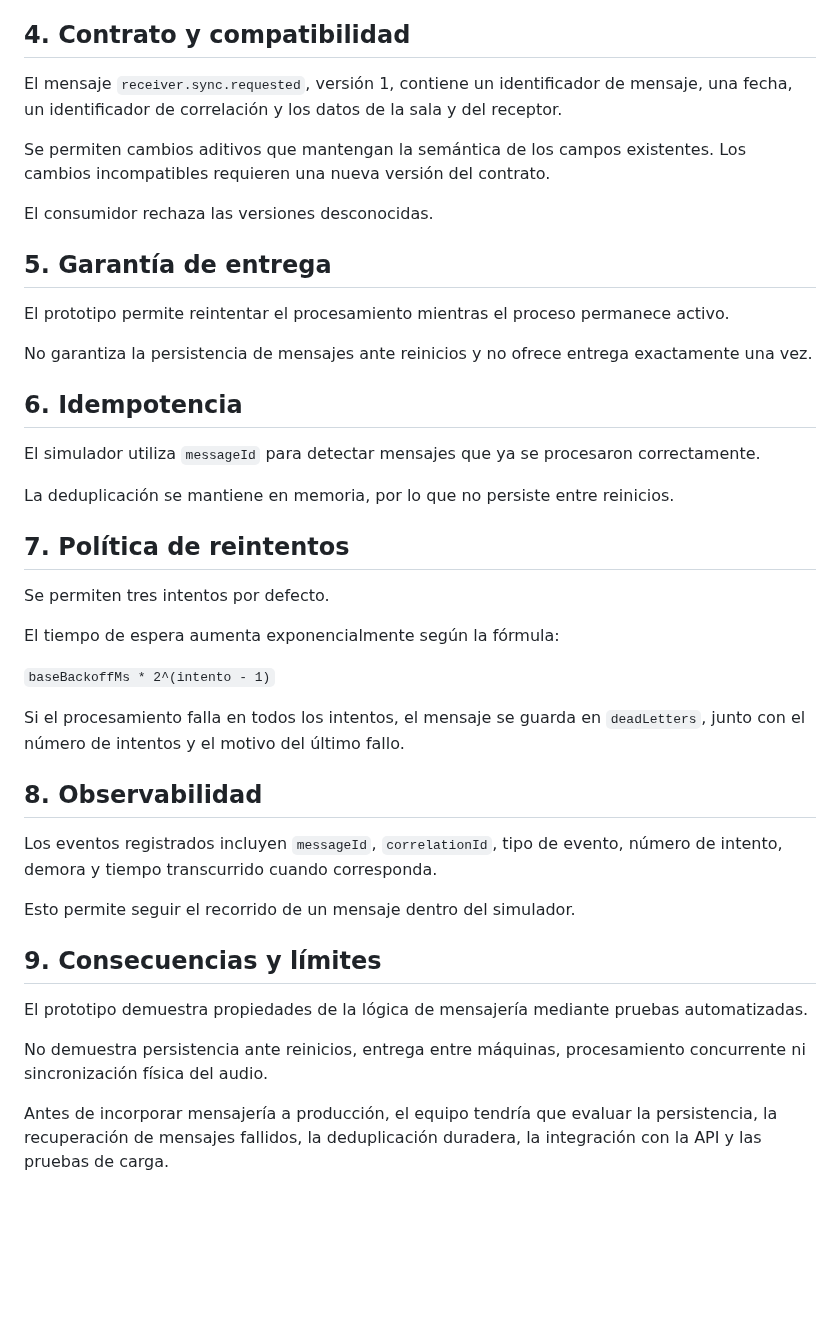
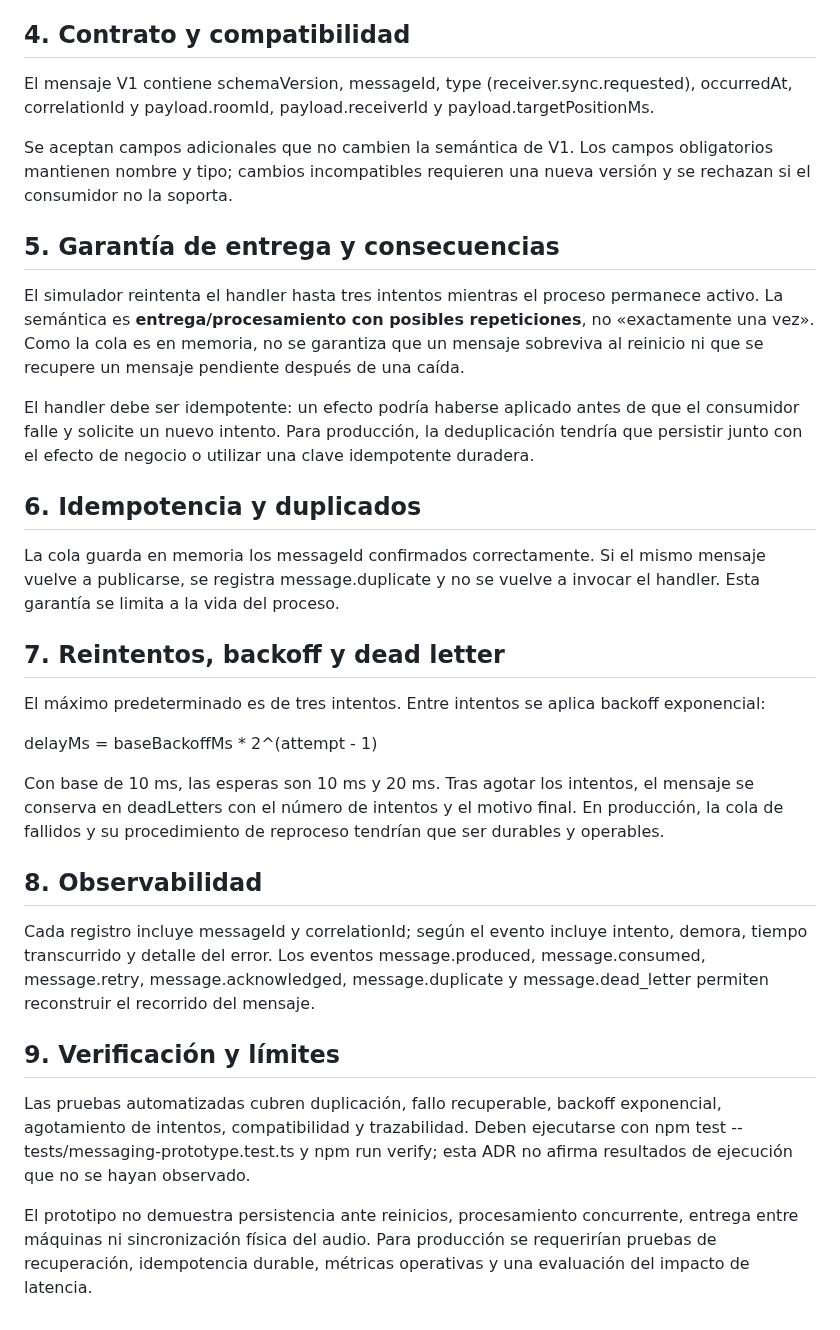
Before and after one commit to ISCOUTB/AS_202620_AudioShare, a Markdown page: docs/adr/0012-prototipo-mensajeria-asincrona.md, the part around one of its changes. Rendered like a GitHub page; blank space fills up the shorter version.

```diff
--- a/docs/adr/0012-prototipo-mensajeria-asincrona.md
+++ b/docs/adr/0012-prototipo-mensajeria-asincrona.md
@@ -65,44 +37,34 @@ La decisión permite evaluar las propiedades solicitadas sin modificar la arquit
 
 ## 4. Contrato y compatibilidad
 
-El mensaje `receiver.sync.requested`, versión 1, contiene un identificador de mensaje, una fecha, un identificador de correlación y los datos de la sala y del receptor.
+El mensaje V1 contiene schemaVersion, messageId, type (receiver.sync.requested), occurredAt, correlationId y payload.roomId, payload.receiverId y payload.targetPositionMs.
 
-Se permiten cambios aditivos que mantengan la semántica de los campos existentes. Los cambios incompatibles requieren una nueva versión del contrato.
+Se aceptan campos adicionales que no cambien la semántica de V1. Los campos obligatorios mantienen nombre y tipo; cambios incompatibles requieren una nueva versión y se rechazan si el consumidor no la soporta.
 
-El consumidor rechaza las versiones desconocidas.
+## 5. Garantía de entrega y consecuencias
 
-## 5. Garantía de entrega
+El simulador reintenta el handler hasta tres intentos mientras el proceso permanece activo. La semántica es **entrega/procesamiento con posibles repeticiones**, no «exactamente una vez». Como la cola es en memoria, no se garantiza que un mensaje sobreviva al reinicio ni que se recupere un mensaje pendiente después de una caída.
 
-El prototipo permite reintentar el procesamiento mientras el proceso permanece activo.
+El handler debe ser idempotente: un efecto podría haberse aplicado antes de que el consumidor falle y solicite un nuevo intento. Para producción, la deduplicación tendría que persistir junto con el efecto de negocio o utilizar una clave idempotente duradera.
 
-No garantiza la persistencia de mensajes ante reinicios y no ofrece entrega exactamente una vez.
+## 6. Idempotencia y duplicados
 
-## 6. Idempotencia
+La cola guarda en memoria los messageId confirmados correctamente. Si el mismo mensaje vuelve a publicarse, se registra message.duplicate y no se vuelve a invocar el handler. Esta garantía se limita a la vida del proceso.
 
-El simulador utiliza `messageId` para detectar mensajes que ya se procesaron correctamente.
+## 7. Reintentos, backoff y dead letter
 
-La deduplicación se mantiene en memoria, por lo que no persiste entre reinicios.
+El máximo predeterminado es de tres intentos. Entre intentos se aplica backoff exponencial:
 
-## 7. Política de reintentos
+delayMs = baseBackoffMs * 2^(attempt - 1)
 
-Se permiten tres intentos por defecto.
-
-El tiempo de espera aumenta exponencialmente según la fórmula:
-
-`baseBackoffMs * 2^(intento - 1)`
-
-Si el procesamiento falla en todos los intentos, el mensaje se guarda en `deadLetters`, junto con el número de intentos y el motivo del último fallo.
+Con base de 10 ms, las esperas son 10 ms y 20 ms. Tras agotar los intentos, el mensaje se conserva en deadLetters con el número de intentos y el motivo final. En producción, la cola de fallidos y su procedimiento de reproceso tendrían que ser durables y operables.
 
 ## 8. Observabilidad
 
-Los eventos registrados incluyen `messageId`, `correlationId`, tipo de evento, número de intento, demora y tiempo transcurrido cuando corresponda.
+Cada registro incluye messageId y correlationId; según el evento incluye intento, demora, tiempo transcurrido y detalle del error. Los eventos message.produced, message.consumed, message.retry, message.acknowledged, message.duplicate y message.dead_letter permiten reconstruir el recorrido del mensaje.
 
-Esto permite seguir el recorrido de un mensaje dentro del simulador.
+## 9. Verificación y límites
 
-## 9. Consecuencias y límites
+Las pruebas automatizadas cubren duplicación, fallo recuperable, backoff exponencial, agotamiento de intentos, compatibilidad y trazabilidad. Deben ejecutarse con npm test -- tests/messaging-prototype.test.ts y npm run verify; esta ADR no afirma resultados de ejecución que no se hayan observado.
 
-El prototipo demuestra propiedades de la lógica de mensajería mediante pruebas automatizadas.
-
-No demuestra persistencia ante reinicios, entrega entre máquinas, procesamiento concurrente ni sincronización física del audio.
-
-Antes de incorporar mensajería a producción, el equipo tendría que evaluar la persistencia, la recuperación de mensajes fallidos, la deduplicación duradera, la integración con la API y las pruebas de carga.
+El prototipo no demuestra persistencia ante reinicios, procesamiento concurrente, entrega entre máquinas ni sincronización física del audio. Para producción se requerirían pruebas de recuperación, idempotencia durable, métricas operativas y una evaluación del impacto de latencia.
```
Also changed, not shown: other parts of docs/adr/0012-prototipo-mensajeria-asincrona.md (+15 -43 lines).
